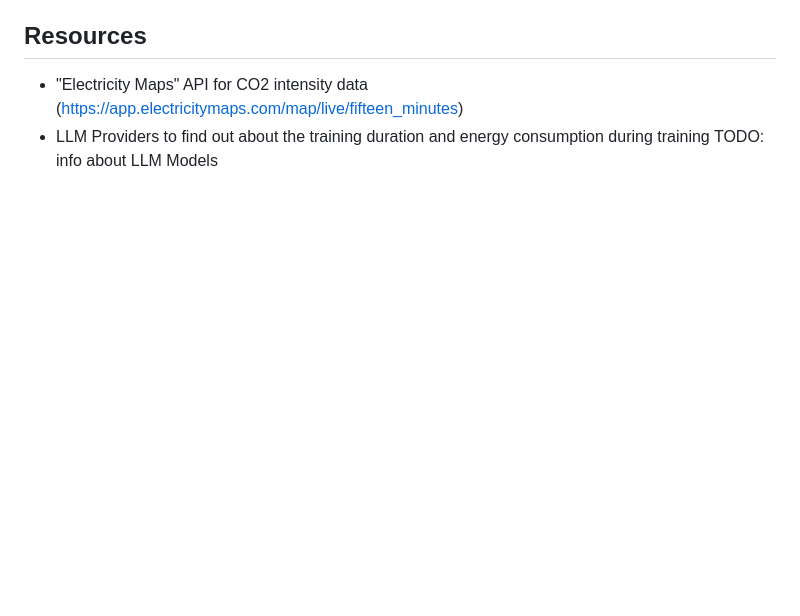
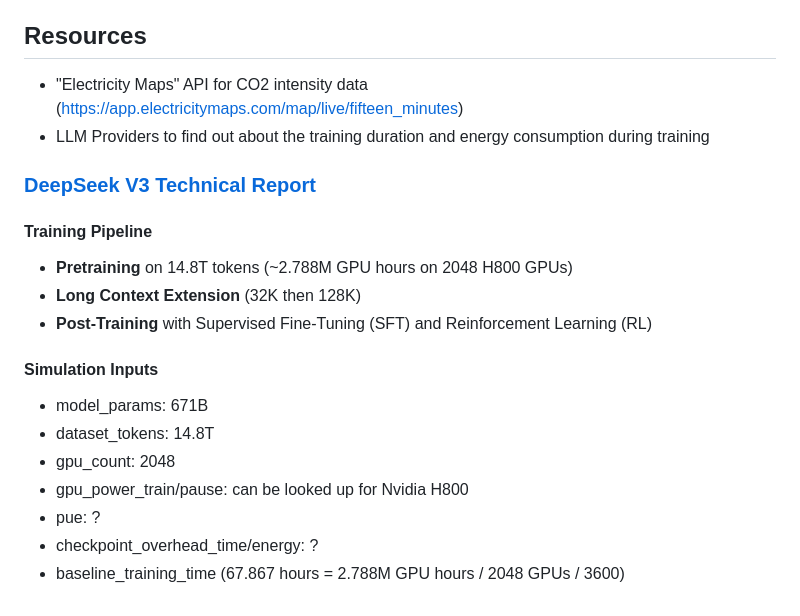
Before and after one commit to 404Simon/TheGreenEpoch, a Markdown page: requirements.md, the part around the change. GitHub-like rendering; blank space fills up the shorter version.

Commit message:
add infos about deepseek v3 training from technical report

```diff
--- a/requirements.md
+++ b/requirements.md
@@ -116,4 +116,21 @@ The study shall **evaluate the optimal checkpointing granularity** (e.g., batch-
 
 - "Electricity Maps" API for CO2 intensity data (https://app.electricitymaps.com/map/live/fifteen_minutes)
 - LLM Providers to find out about the training duration and energy consumption during training
-    TODO: info about LLM Models
+
+### [DeepSeek V3 Technical Report](https://doi.org/10.48550/arXiv.2412.19437)
+
+#### Training Pipeline
+
+- **Pretraining** on 14.8T tokens (~2.788M GPU hours on 2048 H800 GPUs)
+- **Long Context Extension** (32K then 128K)
+- **Post-Training** with Supervised Fine-Tuning (SFT) and Reinforcement Learning (RL)
+
+#### Simulation Inputs
+
+- model_params: 671B
+- dataset_tokens: 14.8T
+- gpu_count: 2048
+- gpu_power_train/pause: can be looked up for Nvidia H800
+- pue: ?
+- checkpoint_overhead_time/energy: ?
+- baseline_training_time (67.867 hours = 2.788M GPU hours / 2048 GPUs / 3600)
```
